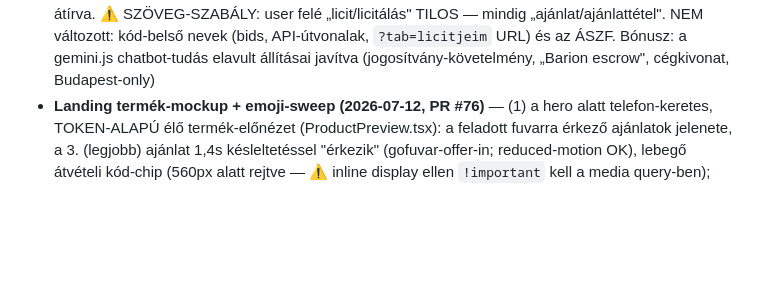
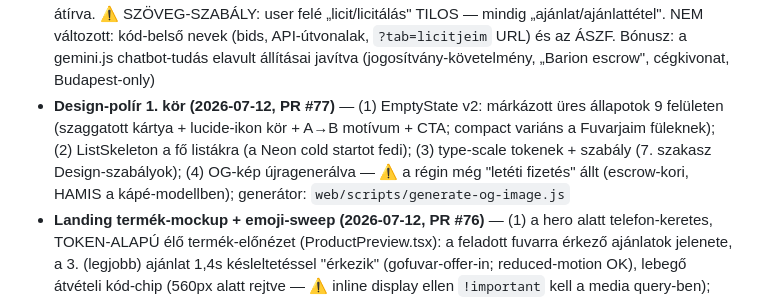
Before and after one commit to propertyTitan/BiztosFuvar, a Markdown page: CLAUDE.md, the part around the change. Rendered like a GitHub page; blank space fills up the shorter version.

Commit message:
docs(CLAUDE.md): PR #77 design-polír 1. kör (empty state, skeleton, type-scale, OG-kép)
Co-Authored-By: Claude Fable 5 <noreply@anthropic.com>

```diff
--- a/CLAUDE.md
+++ b/CLAUDE.md
@@ -286,6 +286,13 @@ Bíróság:          Hódmezővásárhelyi Járásbíróság / Szegedi Törvény
   változott: kód-belső nevek (bids, API-útvonalak, `?tab=licitjeim` URL) és
   az ÁSZF. Bónusz: a gemini.js chatbot-tudás elavult állításai javítva
   (jogosítvány-követelmény, „Barion escrow", cégkivonat, Budapest-only)
+- **Design-polír 1. kör (2026-07-12, PR #77)** — (1) EmptyState v2: márkázott
+  üres állapotok 9 felületen (szaggatott kártya + lucide-ikon kör + A→B
+  motívum + CTA; compact variáns a Fuvarjaim füleknek); (2) ListSkeleton a
+  fő listákra (a Neon cold startot fedi); (3) type-scale tokenek + szabály
+  (7. szakasz Design-szabályok); (4) OG-kép újragenerálva — ⚠️ a régin még
+  "letéti fizetés" állt (escrow-kori, HAMIS a kápé-modellben); generátor:
+  `web/scripts/generate-og-image.js`
 - **Landing termék-mockup + emoji-sweep (2026-07-12, PR #76)** — (1) a hero
   alatt telefon-keretes, TOKEN-ALAPÚ élő termék-előnézet (ProductPreview.tsx):
   a feladott fuvarra érkező ajánlatok jelenete, a 3. (legjobb) ajánlat 1,4s
```
